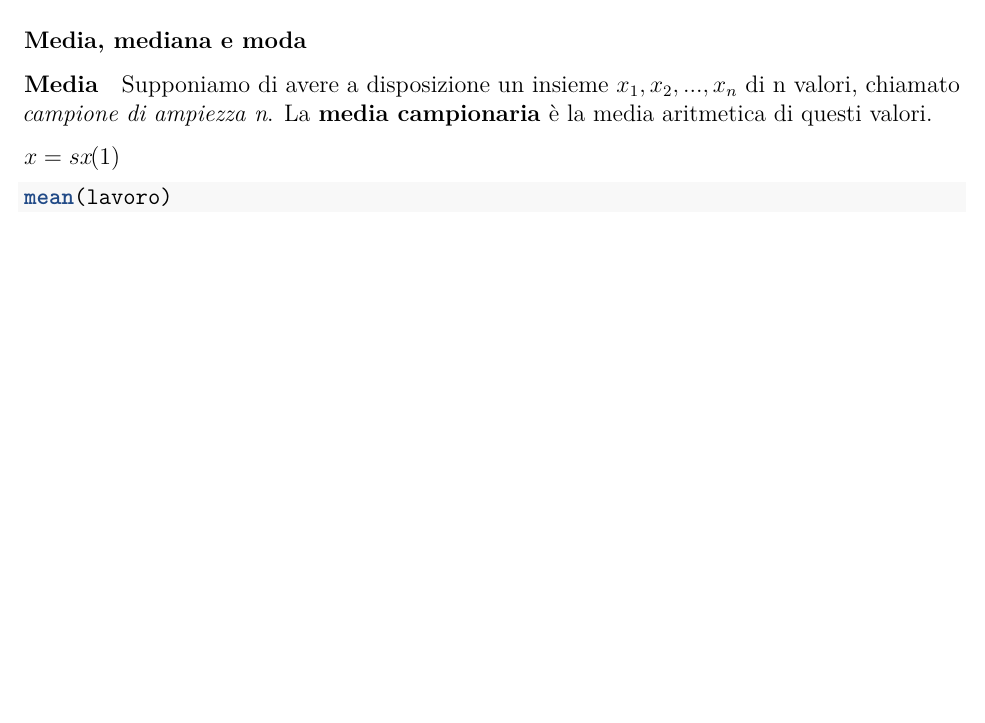
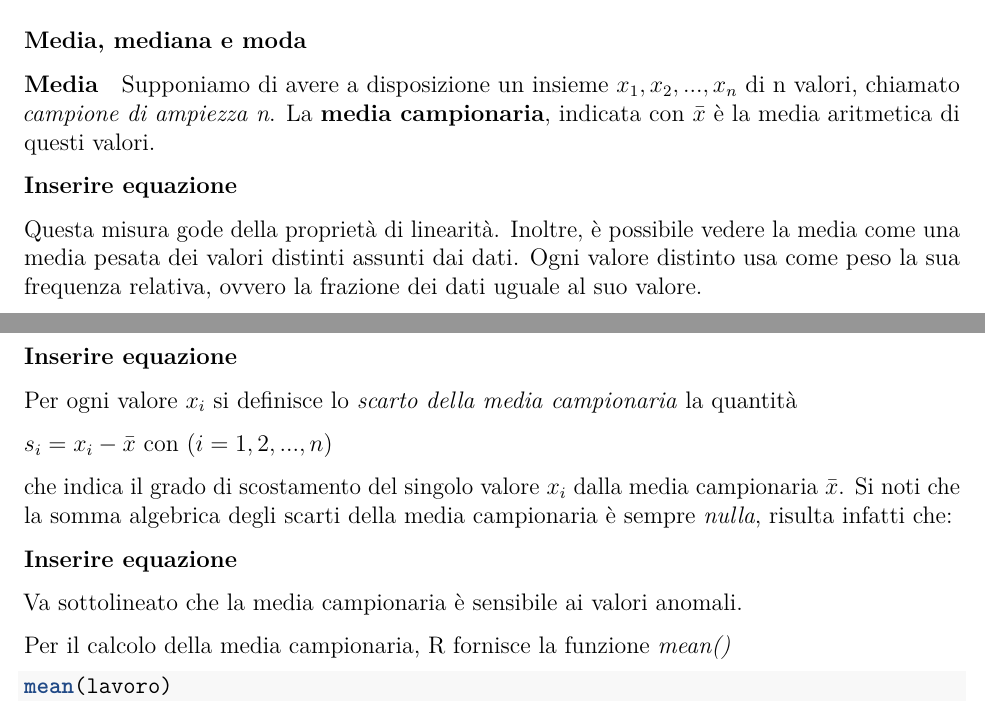
Before and after one commit to AAndonio/SAD-Project, an R Markdown document (Progetto/progetto.Rmd): part of page 39 of 40 before the commit and two parts of pages 39 and 40 of 41 after it, the two joined at a grey line, cut so that both start at the same text, the shorter picture padded with empty space. Rendered offline with R 4.5, knitr and Pandoc, then LaTeX, with nearby package versions.

Commit message:
modifiche

````diff
--- a/Progetto/progetto.Rmd
+++ b/Progetto/progetto.Rmd
@@ -678,11 +678,26 @@ Gli indici di **sintesi**, detti anche *statistiche*, sono utili nel descrivere
 
 #### Media
 
-Supponiamo di avere a disposizione un insieme $x_{1}, x_{2}, ... ,x_{n}$ di n valori, chiamato *campione di ampiezza n*. La **media campionaria** è la media aritmetica di questi valori.
+Supponiamo di avere a disposizione un insieme $x_{1}, x_{2}, ... ,x_{n}$ di n valori, chiamato *campione di ampiezza n*. La **media campionaria**, indicata con **$\bar{x}$** è la media aritmetica di questi valori.
 
-$\begin{equation}
-x = sx
-\end{equation}$
+**Inserire equazione**
+
+Questa misura gode della proprietà di linearità. Inoltre, è possibile vedere la media come una media pesata dei valori distinti assunti dai dati. Ogni valore distinto usa come peso la sua frequenza relativa, ovvero la frazione dei dati uguale al suo valore.
+
+**Inserire equazione**
+
+Per ogni valore $x_{i}$ si definisce lo *scarto della media campionaria* la quantità
+
+$s_{i} = x_{i}-\bar{x}$ con $(i = 1,2,...,n)$
+
+che indica il grado di scostamento del singolo valore $x_{i}$ dalla media campionaria $\bar{x}$.
+Si noti che la somma algebrica degli scarti della media campionaria è sempre *nulla*, risulta infatti che:
+
+**Inserire equazione**
+
+Va sottolineato che la media campionaria è sensibile ai valori anomali.
+
+Per il calcolo della media campionaria, R fornisce la funzione *mean()*
 
 ```{r}
 mean(lavoro)
````
